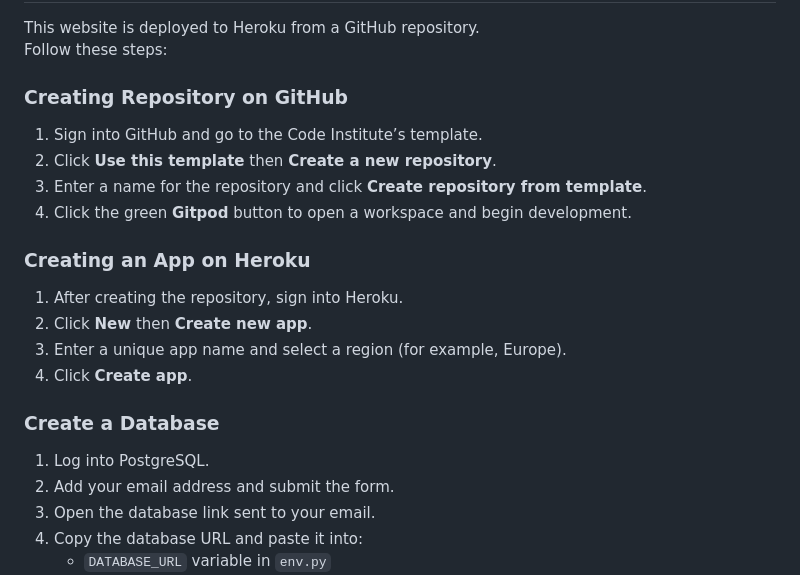
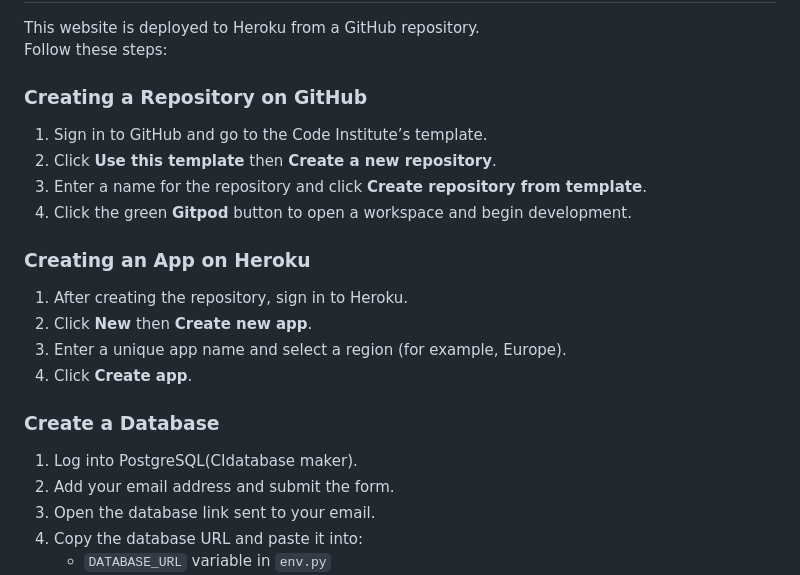
Before and after one commit to Gilberto2025123/parent-code-blog, a Markdown page: README.md, the part around the change. GitHub-like rendering.

Commit message:
Fix grammar in README instructions
Corrected minor grammatical errors in the README.

```diff
--- a/README.md
+++ b/README.md
@@ -262,16 +262,16 @@ If any remain unresolved, document them here.
 This website is deployed to Heroku from a GitHub repository.
 Follow these steps:
 
-### Creating Repository on GitHub
+### Creating a Repository on GitHub
 
-1. Sign into GitHub and go to the Code Institute’s template.
+1. Sign in to GitHub and go to the Code Institute’s template.
 2. Click **Use this template** then **Create a new repository**.
 3. Enter a name for the repository and click **Create repository from template**.
 4. Click the green **Gitpod** button to open a workspace and begin development.
 
 ### Creating an App on Heroku
 
-  1. After creating the repository, sign into Heroku.
+  1. After creating the repository, sign in to Heroku.
   2. Click **New** then **Create new app**.
   3. Enter a unique app name and select a region (for example, Europe).
   4. Click **Create app**.
@@ -279,7 +279,7 @@ Follow these steps:
 
 ### Create a Database
 
-  1. Log into PostgreSQL.
+  1. Log into PostgreSQL(CIdatabase maker).
   2. Add your email address and submit the form.
   3. Open the database link sent to your email.
   4. Copy the database URL and paste it into:
```
